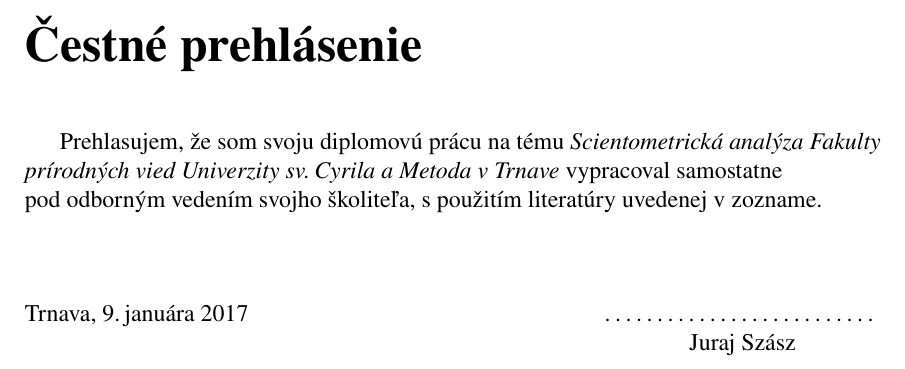
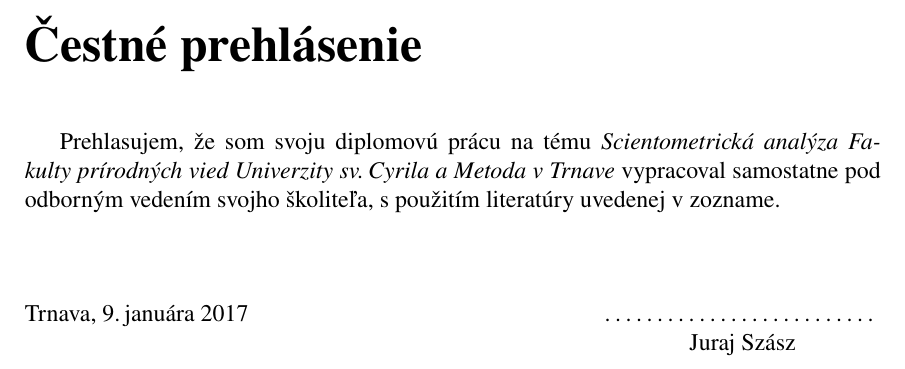
Before and after one commit to sars1492/diplomovka, a LaTeX thesis (diplomovka.tex): part of page 3 of 71, cut so that both start at the same text. Compiled offline with pdfLaTeX.

Commit message:
Correction of bad formatting

```diff
--- a/diplomovka.tex
+++ b/diplomovka.tex
@@ -135,7 +135,7 @@ k~vytvoreniu priaznivých podmienok pre vznik mojej diplomovej práce.}
 
 \TextPrehlasenia{Prehlasujem, že som svoju diplomovú prácu na tému
   \textit{Scientometrická analýza Fakulty prírodných vied Univerzity sv.\,Cyrila
-    a~Metoda v~Trnave} vypracoval samostatne\\pod odborným vedením svojho
+    a~Metoda v~Trnave} vypracoval samostatne pod odborným vedením svojho
   školiteľa, s~použitím literatúry uvedenej v~zozname.}
 
 \DatumPrehlasenia{9.\,januára 2017}
```
